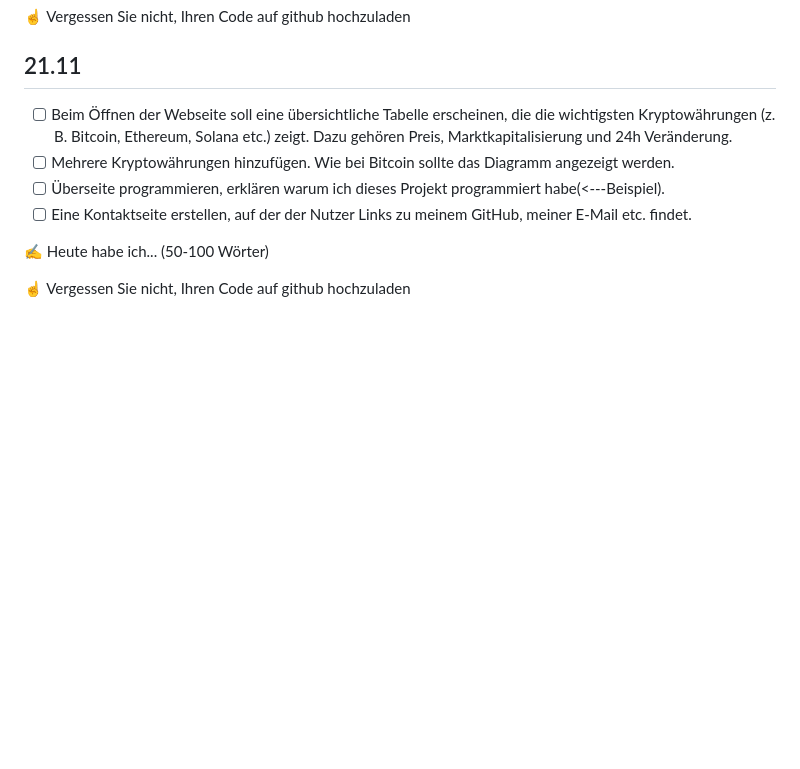
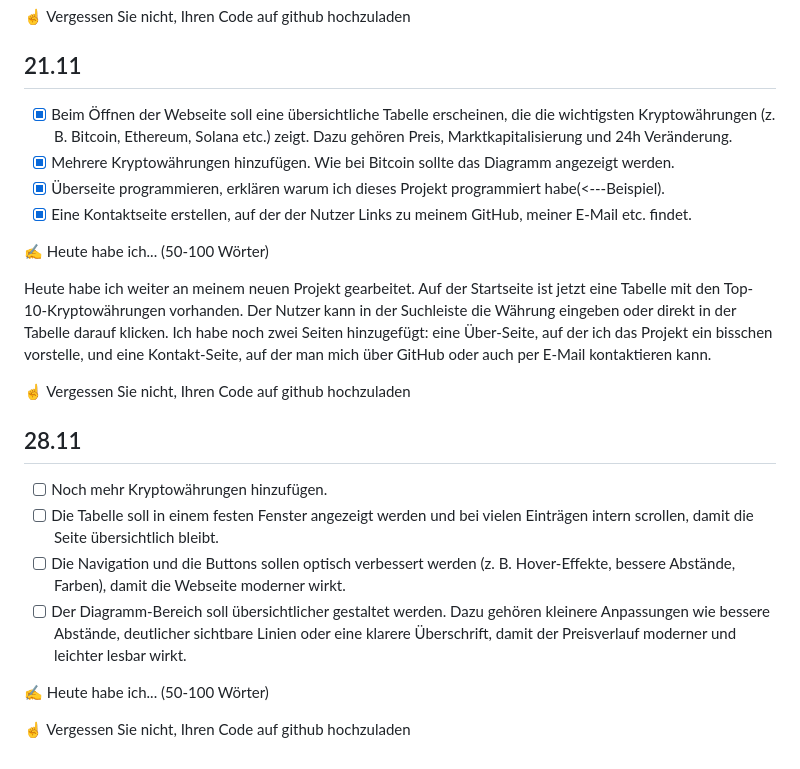
Before and after one commit to 57Anonymous34/Lernperiode-7, a Markdown page: readme.md, the part around the change. Drawn GitHub-style; blank space fills up the shorter version.

```diff
--- a/readme.md
+++ b/readme.md
@@ -72,12 +72,27 @@ Heute habe ich wieder an meinem Spotify Projekt gearbeitet. Ich fand es einfach
 
 ## 21.11
 
-- [ ] Beim Öffnen der Webseite soll eine übersichtliche Tabelle erscheinen, die die wichtigsten Kryptowährungen (z. B. Bitcoin, Ethereum, Solana etc.) zeigt. Dazu gehören Preis, Marktkapitalisierung und 24h Veränderung.
-- [ ] Mehrere Kryptowährungen hinzufügen. Wie bei Bitcoin sollte das Diagramm angezeigt werden.
-- [ ] Überseite programmieren, erklären warum ich dieses Projekt programmiert habe(<---Beispiel).
-- [ ] Eine Kontaktseite erstellen, auf der der Nutzer Links zu meinem GitHub, meiner E-Mail etc. findet.
+- [X] Beim Öffnen der Webseite soll eine übersichtliche Tabelle erscheinen, die die wichtigsten Kryptowährungen (z. B. Bitcoin, Ethereum, Solana etc.) zeigt. Dazu gehören Preis, Marktkapitalisierung und 24h Veränderung.
+- [X] Mehrere Kryptowährungen hinzufügen. Wie bei Bitcoin sollte das Diagramm angezeigt werden.
+- [X] Überseite programmieren, erklären warum ich dieses Projekt programmiert habe(<---Beispiel).
+- [X] Eine Kontaktseite erstellen, auf der der Nutzer Links zu meinem GitHub, meiner E-Mail etc. findet.
+
+✍️ Heute habe ich... (50-100 Wörter)
+
+Heute habe ich weiter an meinem neuen Projekt gearbeitet. Auf der Startseite ist jetzt eine Tabelle mit den Top-10-Kryptowährungen vorhanden. Der Nutzer kann in der Suchleiste die Währung eingeben oder direkt in der Tabelle darauf klicken. Ich habe noch zwei Seiten hinzugefügt: eine Über-Seite, auf der ich das Projekt ein bisschen vorstelle, und eine Kontakt-Seite, auf der man mich über GitHub oder auch per E-Mail kontaktieren kann.
+
+☝️ Vergessen Sie nicht, Ihren Code auf github hochzuladen
+
+
+## 28.11
+
+- [ ]  Noch mehr Kryptowährungen hinzufügen.
+- [ ] Die Tabelle soll in einem festen Fenster angezeigt werden und bei vielen Einträgen intern scrollen, damit die Seite übersichtlich bleibt.
+- [ ] Die Navigation und die Buttons sollen optisch verbessert werden (z. B. Hover-Effekte, bessere Abstände, Farben), damit die Webseite moderner wirkt.
+- [ ] Der Diagramm-Bereich soll übersichtlicher gestaltet werden. Dazu gehören kleinere Anpassungen wie bessere Abstände, deutlicher sichtbare Linien oder eine klarere Überschrift, damit der Preisverlauf moderner und leichter lesbar wirkt.
 
 ✍️ Heute habe ich... (50-100 Wörter)
 
 
+
 ☝️ Vergessen Sie nicht, Ihren Code auf github hochzuladen
```
